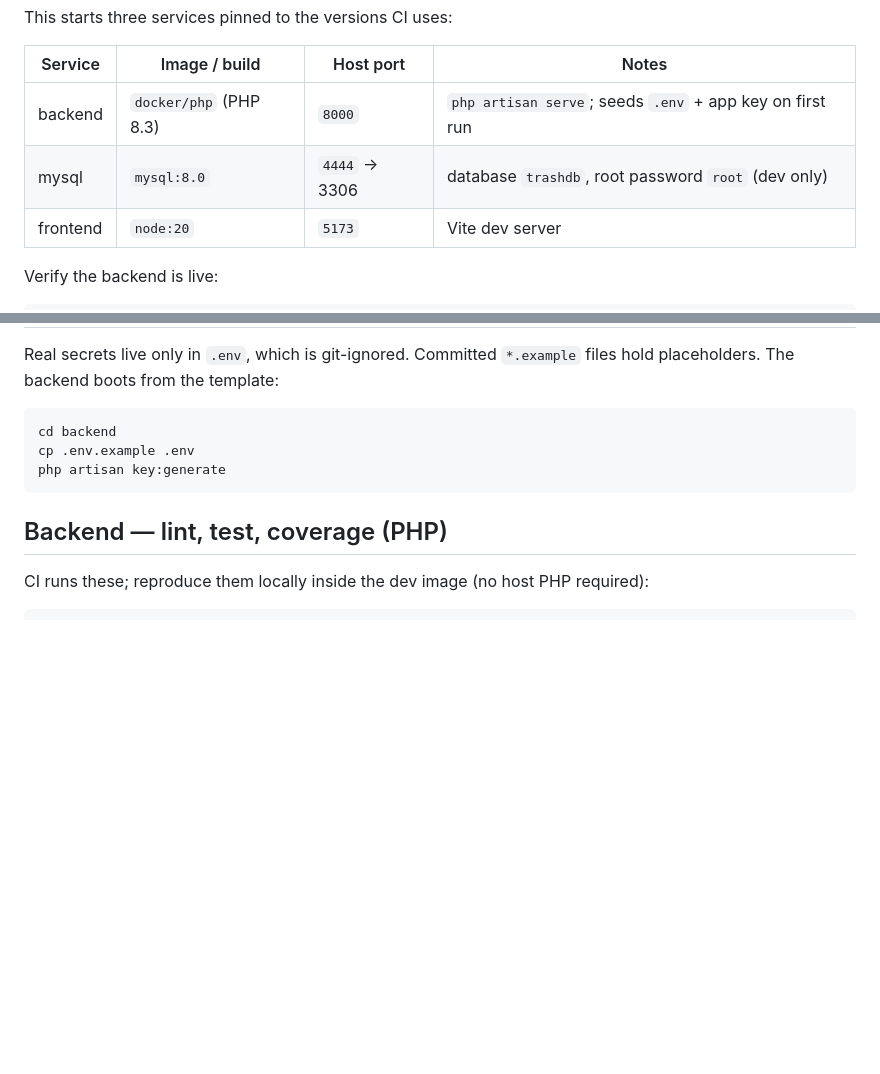
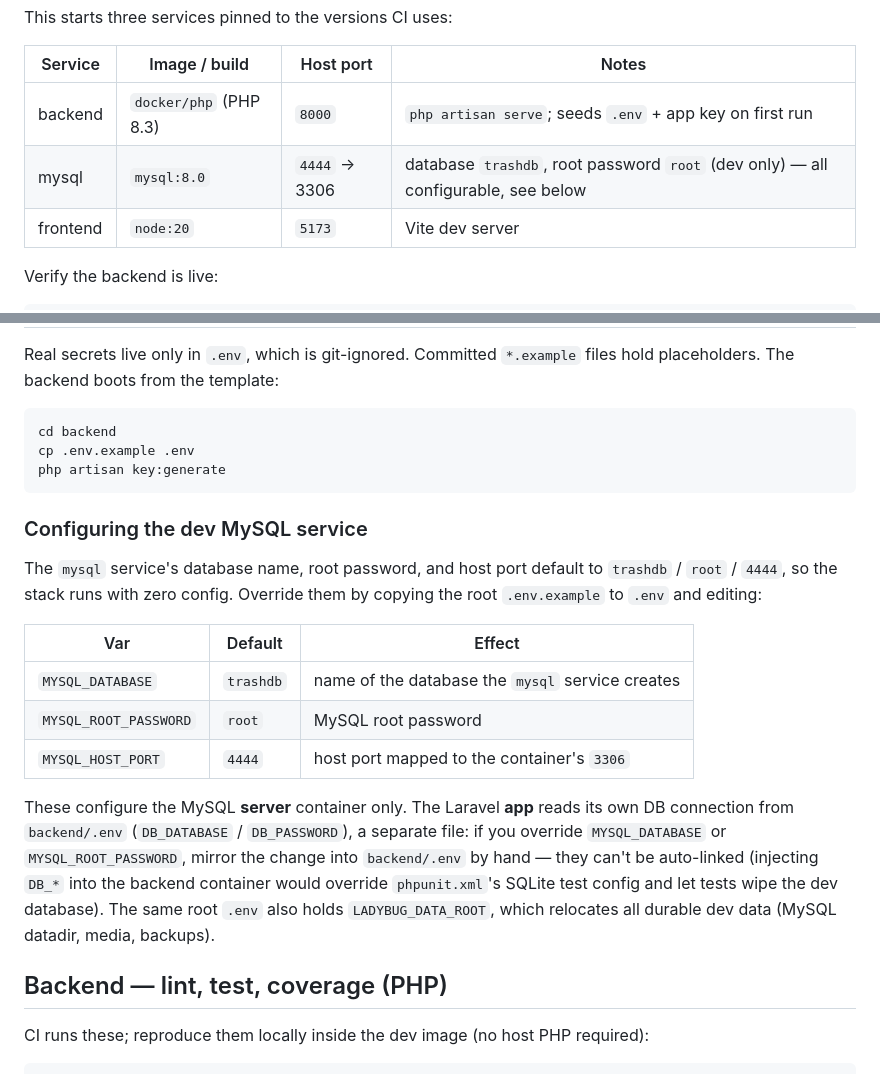
Before and after one commit to urmomeesak77/ladybug, a Markdown page: README.md, 2 parts joined by grey strips. GitHub-like rendering; blank space fills up the shorter version.

Commit message:
docs: document configurable dev MySQL vars in README
Co-Authored-By: Claude Opus 4.8 <noreply@anthropic.com>

````diff
--- a/README.md
+++ b/README.md
@@ -30,7 +30,7 @@ This starts three services pinned to the versions CI uses:
 | Service  | Image / build | Host port | Notes |
 |----------|---------------|-----------|-------|
 | backend  | `docker/php` (PHP 8.3) | `8000` | `php artisan serve`; seeds `.env` + app key on first run |
-| mysql    | `mysql:8.0`   | `4444` → 3306 | database `trashdb`, root password `root` (dev only) |
+| mysql    | `mysql:8.0`   | `4444` → 3306 | database `trashdb`, root password `root` (dev only) — all configurable, see below |
 | frontend | `node:20`     | `5173` | Vite dev server |
 
 Verify the backend is live:
@@ -84,6 +84,26 @@ cp .env.example .env
 php artisan key:generate
 ```
 
+### Configuring the dev MySQL service
+
+The `mysql` service's database name, root password, and host port default to
+`trashdb` / `root` / `4444`, so the stack runs with zero config. Override them by
+copying the root `.env.example` to `.env` and editing:
+
+| Var | Default | Effect |
+|-----|---------|--------|
+| `MYSQL_DATABASE` | `trashdb` | name of the database the `mysql` service creates |
+| `MYSQL_ROOT_PASSWORD` | `root` | MySQL root password |
+| `MYSQL_HOST_PORT` | `4444` | host port mapped to the container's `3306` |
+
+These configure the MySQL **server** container only. The Laravel **app** reads its
+own DB connection from `backend/.env` (`DB_DATABASE` / `DB_PASSWORD`), a separate
+file: if you override `MYSQL_DATABASE` or `MYSQL_ROOT_PASSWORD`, mirror the change
+into `backend/.env` by hand — they can't be auto-linked (injecting `DB_*` into the
+backend container would override `phpunit.xml`'s SQLite test config and let tests
+wipe the dev database). The same root `.env` also holds `LADYBUG_DATA_ROOT`, which
+relocates all durable dev data (MySQL datadir, media, backups).
+
 ## Backend — lint, test, coverage (PHP)
 
 CI runs these; reproduce them locally inside the dev image (no host PHP required):
````
